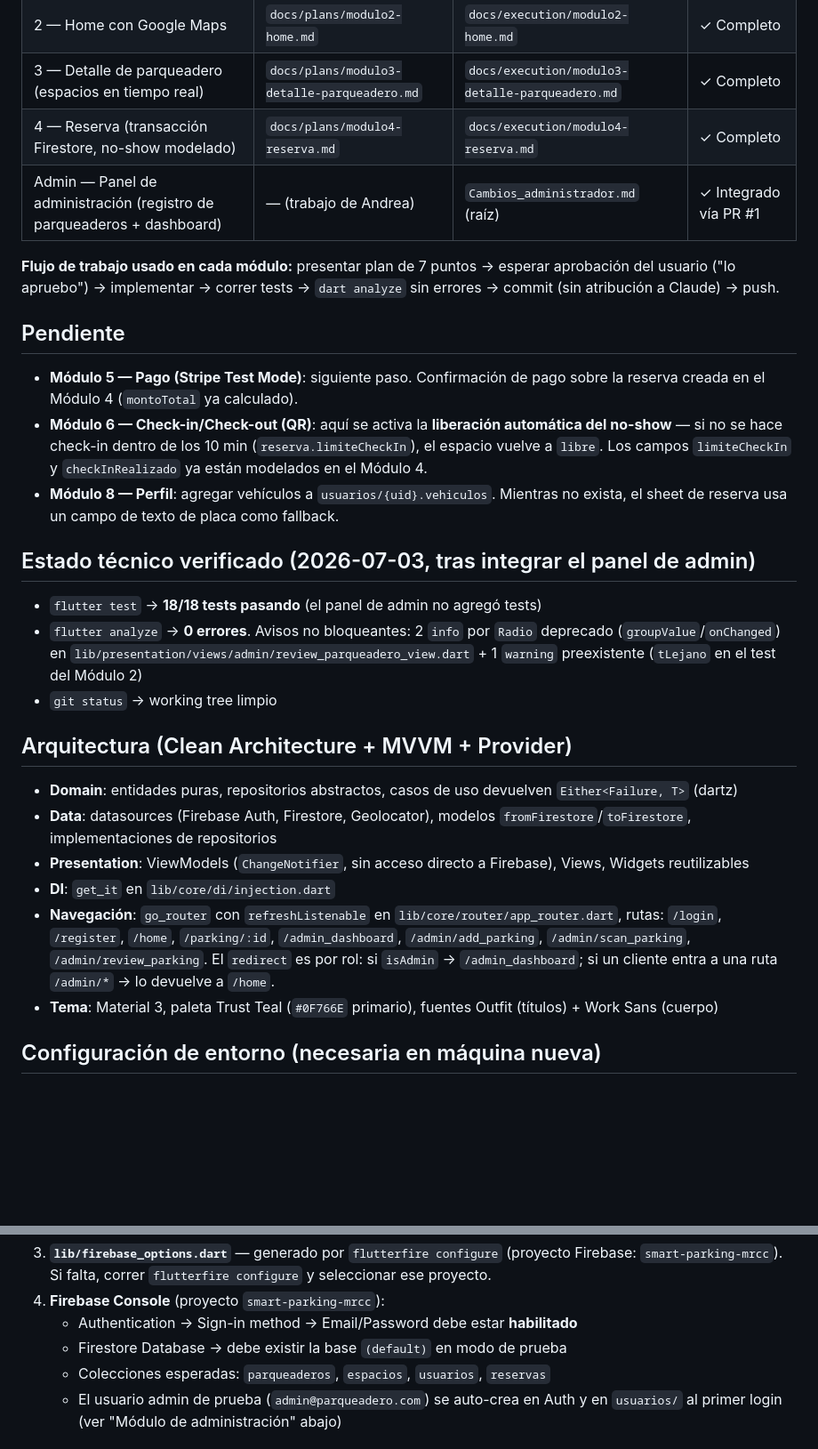
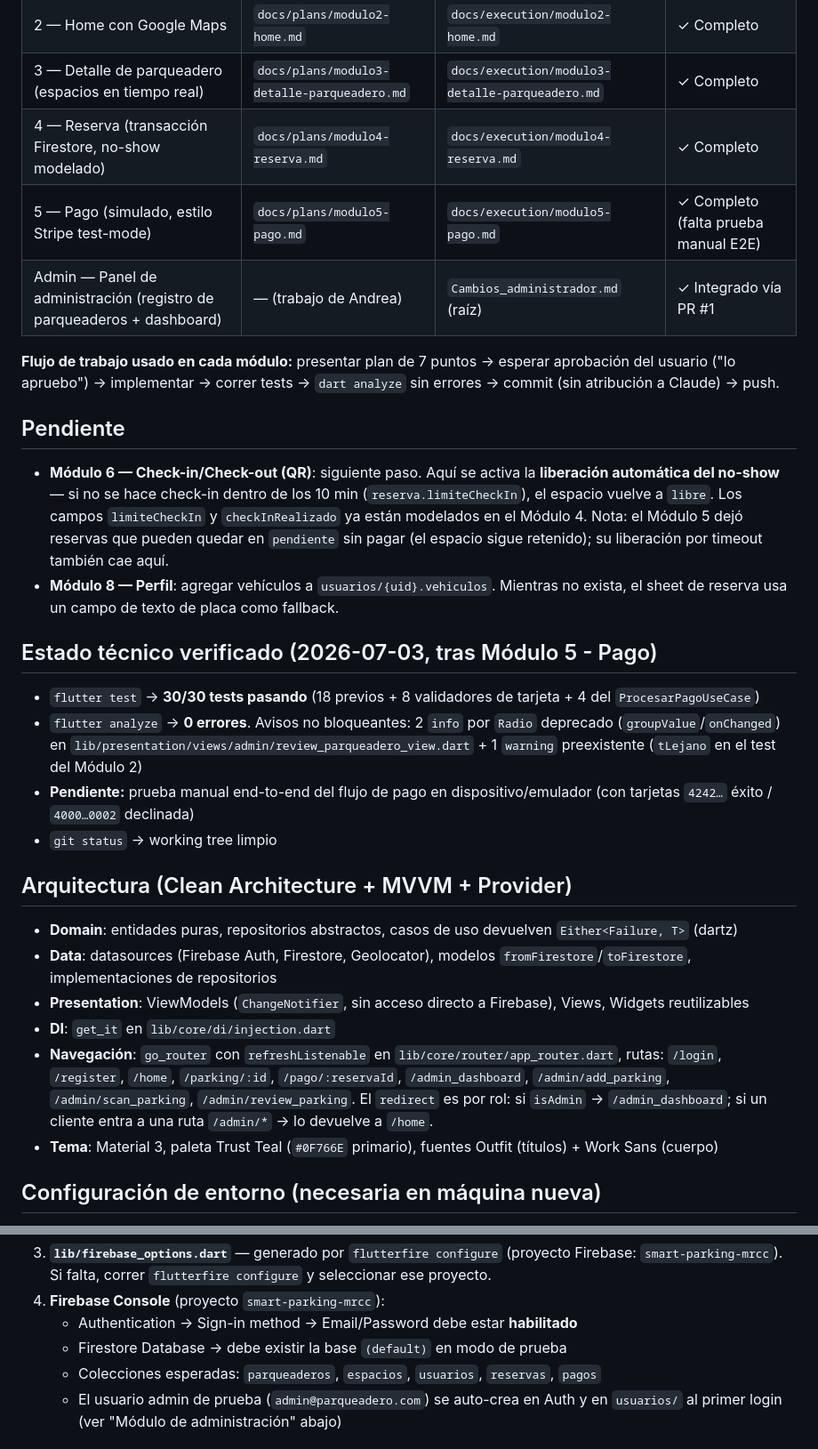
Before and after one commit to zmanangon09/Parqueadero_Inteligente, a Markdown page: docs/ESTADO_ACTUAL.md, 2 parts joined by grey strips. Shown at 89% size. GitHub-like rendering; blank space fills up the shorter version.

Commit message:
docs: ejecucion Modulo 5 - Pago y actualiza estado actual

```diff
--- a/docs/ESTADO_ACTUAL.md
+++ b/docs/ESTADO_ACTUAL.md
@@ -22,20 +22,21 @@
 | 2 — Home con Google Maps | `docs/plans/modulo2-home.md` | `docs/execution/modulo2-home.md` | ✓ Completo |
 | 3 — Detalle de parqueadero (espacios en tiempo real) | `docs/plans/modulo3-detalle-parqueadero.md` | `docs/execution/modulo3-detalle-parqueadero.md` | ✓ Completo |
 | 4 — Reserva (transacción Firestore, no-show modelado) | `docs/plans/modulo4-reserva.md` | `docs/execution/modulo4-reserva.md` | ✓ Completo |
+| 5 — Pago (simulado, estilo Stripe test-mode) | `docs/plans/modulo5-pago.md` | `docs/execution/modulo5-pago.md` | ✓ Completo (falta prueba manual E2E) |
 | Admin — Panel de administración (registro de parqueaderos + dashboard) | — (trabajo de Andrea) | `Cambios_administrador.md` (raíz) | ✓ Integrado vía PR #1 |
 
 **Flujo de trabajo usado en cada módulo:** presentar plan de 7 puntos → esperar aprobación del usuario ("lo apruebo") → implementar → correr tests → `dart analyze` sin errores → commit (sin atribución a Claude) → push.
 
 ## Pendiente
 
-- **Módulo 5 — Pago (Stripe Test Mode)**: siguiente paso. Confirmación de pago sobre la reserva creada en el Módulo 4 (`montoTotal` ya calculado).
-- **Módulo 6 — Check-in/Check-out (QR)**: aquí se activa la **liberación automática del no-show** — si no se hace check-in dentro de los 10 min (`reserva.limiteCheckIn`), el espacio vuelve a `libre`. Los campos `limiteCheckIn` y `checkInRealizado` ya están modelados en el Módulo 4.
+- **Módulo 6 — Check-in/Check-out (QR)**: siguiente paso. Aquí se activa la **liberación automática del no-show** — si no se hace check-in dentro de los 10 min (`reserva.limiteCheckIn`), el espacio vuelve a `libre`. Los campos `limiteCheckIn` y `checkInRealizado` ya están modelados en el Módulo 4. Nota: el Módulo 5 dejó reservas que pueden quedar en `pendiente` sin pagar (el espacio sigue retenido); su liberación por timeout también cae aquí.
 - **Módulo 8 — Perfil**: agregar vehículos a `usuarios/{uid}.vehiculos`. Mientras no exista, el sheet de reserva usa un campo de texto de placa como fallback.
 
-## Estado técnico verificado (2026-07-03, tras integrar el panel de admin)
+## Estado técnico verificado (2026-07-03, tras Módulo 5 - Pago)
 
-- `flutter test` → **18/18 tests pasando** (el panel de admin no agregó tests)
+- `flutter test` → **30/30 tests pasando** (18 previos + 8 validadores de tarjeta + 4 del `ProcesarPagoUseCase`)
 - `flutter analyze` → **0 errores**. Avisos no bloqueantes: 2 `info` por `Radio` deprecado (`groupValue`/`onChanged`) en `lib/presentation/views/admin/review_parqueadero_view.dart` + 1 `warning` preexistente (`tLejano` en el test del Módulo 2)
+- **Pendiente:** prueba manual end-to-end del flujo de pago en dispositivo/emulador (con tarjetas `4242…` éxito / `4000…0002` declinada)
 - `git status` → working tree limpio
 
 ## Arquitectura (Clean Architecture + MVVM + Provider)
@@ -44,7 +45,7 @@
 - **Data**: datasources (Firebase Auth, Firestore, Geolocator), modelos `fromFirestore`/`toFirestore`, implementaciones de repositorios
 - **Presentation**: ViewModels (`ChangeNotifier`, sin acceso directo a Firebase), Views, Widgets reutilizables
 - **DI**: `get_it` en `lib/core/di/injection.dart`
-- **Navegación**: `go_router` con `refreshListenable` en `lib/core/router/app_router.dart`, rutas: `/login`, `/register`, `/home`, `/parking/:id`, `/admin_dashboard`, `/admin/add_parking`, `/admin/scan_parking`, `/admin/review_parking`. El `redirect` es por rol: si `isAdmin` → `/admin_dashboard`; si un cliente entra a una ruta `/admin/*` → lo devuelve a `/home`.
+- **Navegación**: `go_router` con `refreshListenable` en `lib/core/router/app_router.dart`, rutas: `/login`, `/register`, `/home`, `/parking/:id`, `/pago/:reservaId`, `/admin_dashboard`, `/admin/add_parking`, `/admin/scan_parking`, `/admin/review_parking`. El `redirect` es por rol: si `isAdmin` → `/admin_dashboard`; si un cliente entra a una ruta `/admin/*` → lo devuelve a `/home`.
 - **Tema**: Material 3, paleta Trust Teal (`#0F766E` primario), fuentes Outfit (títulos) + Work Sans (cuerpo)
 
 ## Configuración de entorno (necesaria en máquina nueva)
@@ -63,7 +64,7 @@ Estos archivos están gitignored y **no se subieron** al repo — hay que recrea
 4. **Firebase Console** (proyecto `smart-parking-mrcc`):
    - Authentication → Sign-in method → Email/Password debe estar **habilitado**
    - Firestore Database → debe existir la base `(default)` en modo de prueba
-   - Colecciones esperadas: `parqueaderos`, `espacios`, `usuarios`, `reservas`
+   - Colecciones esperadas: `parqueaderos`, `espacios`, `usuarios`, `reservas`, `pagos`
    - El usuario admin de prueba (`admin@parqueadero.com`) se auto-crea en Auth y en `usuarios/` al primer login (ver "Módulo de administración" abajo)
 
 ## Datos de prueba en Firestore (para probar Módulo 2 y 3)
```
Also changed, not shown: docs/execution/modulo5-pago.md (added, +59 -0 lines).
